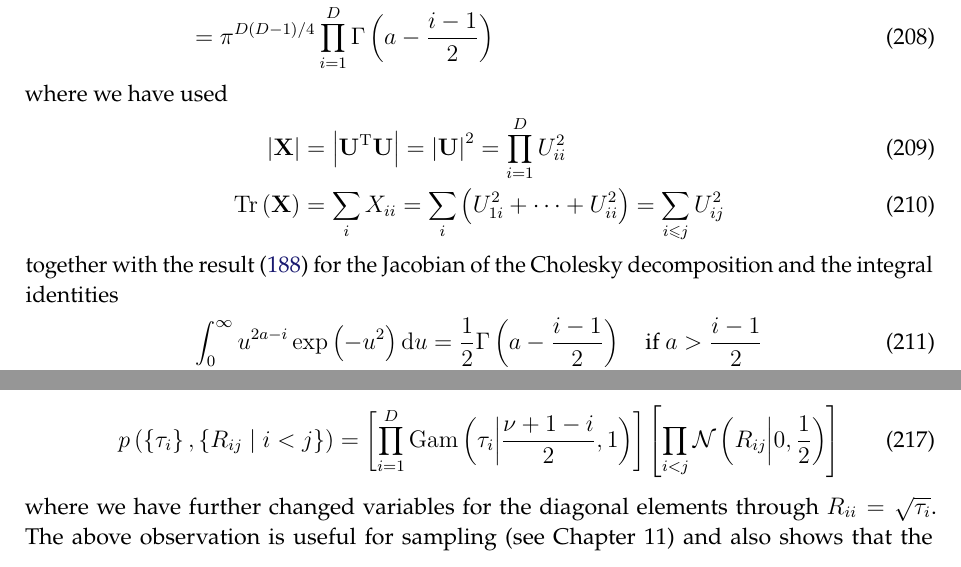
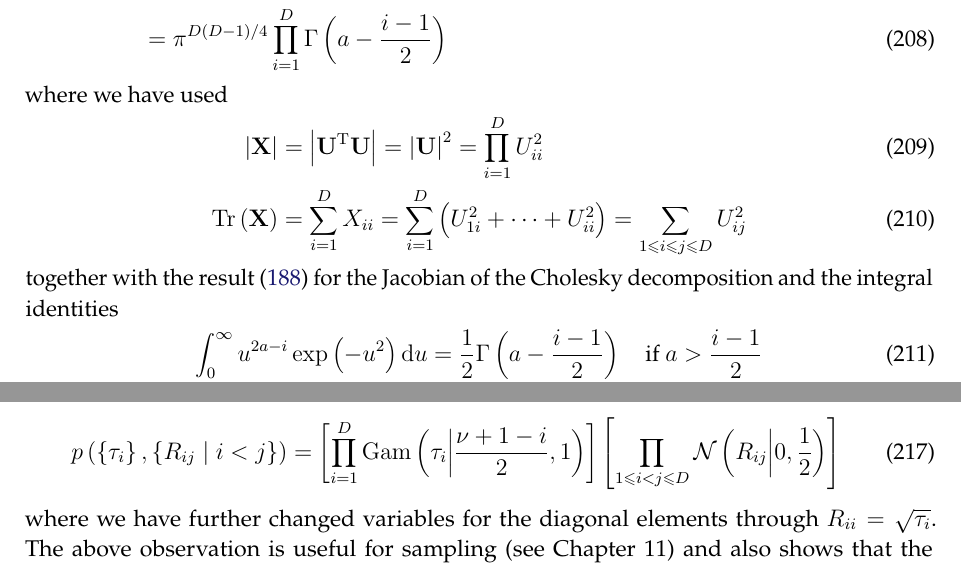
Before and after one commit to yousuketakada/prml_errata, a LaTeX document (prml_errata.tex): two parts of pages 42 and 43 of 58, joined at a grey line, cut so that both start at the same text. Compiled offline with pdfLaTeX.

Commit message:
Edit erratum for Equations~(B.78) through (B.82)

```diff
--- a/prml_errata.tex
+++ b/prml_errata.tex
@@ -3148,7 +3148,8 @@ we have
 \prod_{i=1}^{D} \int_{0}^{\infty} U_{ii}^{2a - i} \exp\left( -U_{ii}^{2} \right) \mathrm{d}U_{ii}
 \right]
 \left[
-\prod_{i < j} \int_{-\infty}^{\infty} \exp\left( -U_{ij}^2 \right) \mathrm{d}U_{ij}
+\prod_{1 \leqslant i < j \leqslant D}
+\int_{-\infty}^{\infty} \exp\left( -U_{ij}^2 \right) \mathrm{d}U_{ij}
 \right]
 \\
 &= \pi^{D(D - 1)/4} \prod_{i=1}^{D} \Gamma\left(a - \frac{i - 1}{2}\right)
@@ -3158,9 +3159,9 @@ where we have used
 \left| \mathbf{X} \right| &= \left| \mathbf{U}^{\operatorname{T}} \mathbf{U} \right|
 = \left| \mathbf{U} \right|^2
 = \prod_{i=1}^{D} U_{ii}^2 \\
-\operatorname{Tr}\left( \mathbf{X} \right) &= \sum_{i} X_{ii}
-= \sum_{i} \left( U_{1i}^2 + \dots + U_{ii}^2 \right)
-= \sum_{i \leqslant j} U_{ij}^2
+\operatorname{Tr}\left( \mathbf{X} \right) &= \sum_{i=1}^{D} X_{ii}
+= \sum_{i=1}^{D} \left( U_{1i}^2 + \dots + U_{ii}^2 \right)
+= \sum_{1 \leqslant i \leqslant j \leqslant D} U_{ij}^2
 \end{align}
 together with the result~\eqref{eq:jacobian_of_cholesky_decomposition} for
 the Jacobian of the Cholesky decomposition and
@@ -3233,7 +3234,7 @@ p\left(\left\{\tau_i\right\}, \left\{ R_{ij} \mid i < j \right\}\right) =
 \prod_{i=1}^{D} \operatorname{Gam}\left( \tau_{i} \middle| \frac{\nu + 1 - i}{2}, 1 \right)
 \right]
 \left[
-\prod_{i < j} \mathcal{N}\left( R_{ij} \middle| 0, \frac{1}{2} \right)
+\prod_{1 \leqslant i < j \leqslant D} \mathcal{N}\left( R_{ij} \middle| 0, \frac{1}{2} \right)
 \right]
 \end{equation}
 where we have further changed variables for the diagonal elements through
```
Also changed, not shown: prml_errata.tex (2 more changed lines).
